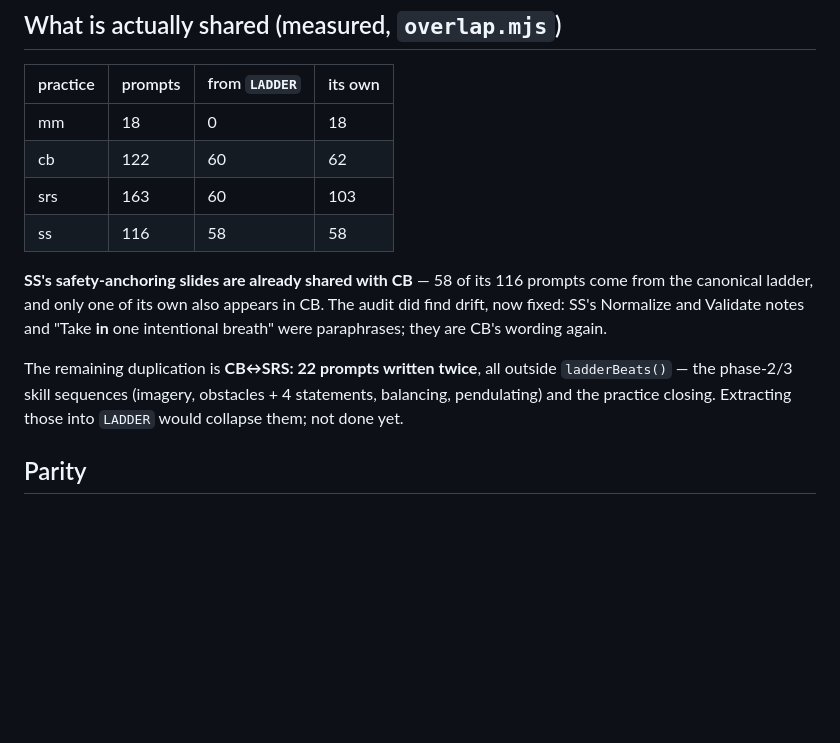
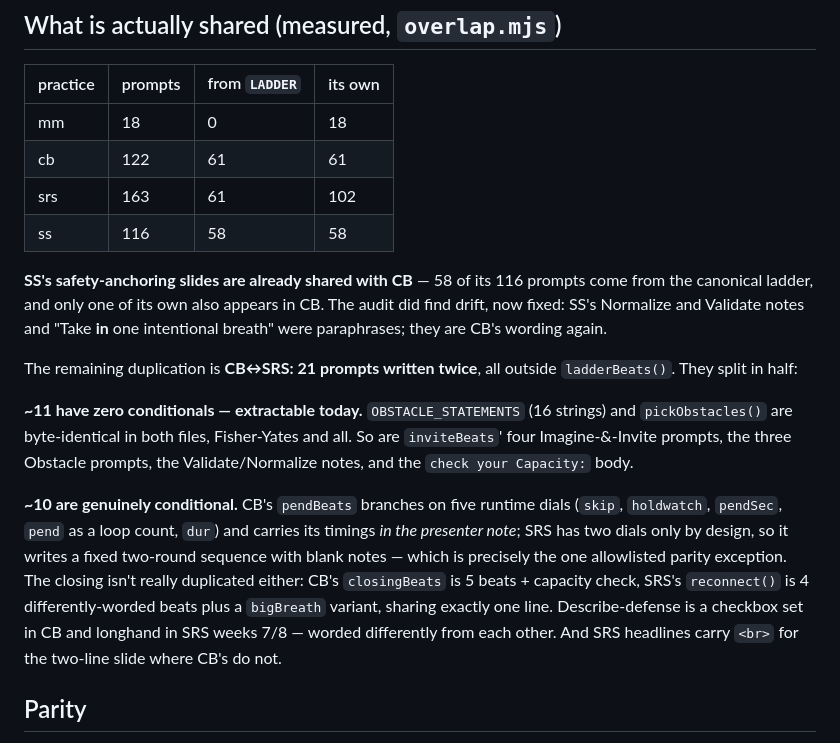
Before and after one commit to justinlmft/snb-session-builder, a Markdown page: README.md, the part around the change. Drawn GitHub-style; blank space fills up the shorter version.

Commit message:
README: duplication classified (21, split ~11 mechanical / ~10 conditional)

```diff
--- a/README.md
+++ b/README.md
@@ -88,8 +88,8 @@ change made in a source tool, re-extract that practice's blocks and re-run.
 | practice | prompts | from `LADDER` | its own |
 |---|---|---|---|
 | mm | 18 | 0 | 18 |
-| cb | 122 | 60 | 62 |
-| srs | 163 | 60 | 103 |
+| cb | 122 | 61 | 61 |
+| srs | 163 | 61 | 102 |
 | ss | 116 | 58 | 58 |
 
 **SS's safety-anchoring slides are already shared with CB** — 58 of its 116 prompts
@@ -97,10 +97,23 @@ come from the canonical ladder, and only one of its own also appears in CB. The
 audit did find drift, now fixed: SS's Normalize and Validate notes and
 "Take **in** one intentional breath" were paraphrases; they are CB's wording again.
 
-The remaining duplication is **CB↔SRS: 22 prompts written twice**, all outside
-`ladderBeats()` — the phase-2/3 skill sequences (imagery, obstacles + 4 statements,
-balancing, pendulating) and the practice closing. Extracting those into `LADDER`
-would collapse them; not done yet.
+The remaining duplication is **CB↔SRS: 21 prompts written twice**, all outside
+`ladderBeats()`. They split in half:
+
+**~11 have zero conditionals — extractable today.** `OBSTACLE_STATEMENTS` (16
+strings) and `pickObstacles()` are byte-identical in both files, Fisher-Yates and
+all. So are `inviteBeats`' four Imagine-&-Invite prompts, the three Obstacle
+prompts, the Validate/Normalize notes, and the `check your Capacity:` body.
+
+**~10 are genuinely conditional.** CB's `pendBeats` branches on five runtime dials
+(`skip`, `holdwatch`, `pendSec`, `pend` as a loop count, `dur`) and carries its
+timings *in the presenter note*; SRS has two dials only by design, so it writes a
+fixed two-round sequence with blank notes — which is precisely the one allowlisted
+parity exception. The closing isn't really duplicated either: CB's `closingBeats`
+is 5 beats + capacity check, SRS's `reconnect()` is 4 differently-worded beats plus
+a `bigBreath` variant, sharing exactly one line. Describe-defense is a checkbox set
+in CB and longhand in SRS weeks 7/8 — worded differently from each other. And SRS
+headlines carry `<br>` for the two-line slide where CB's do not.
 
 ## Parity
 
```
